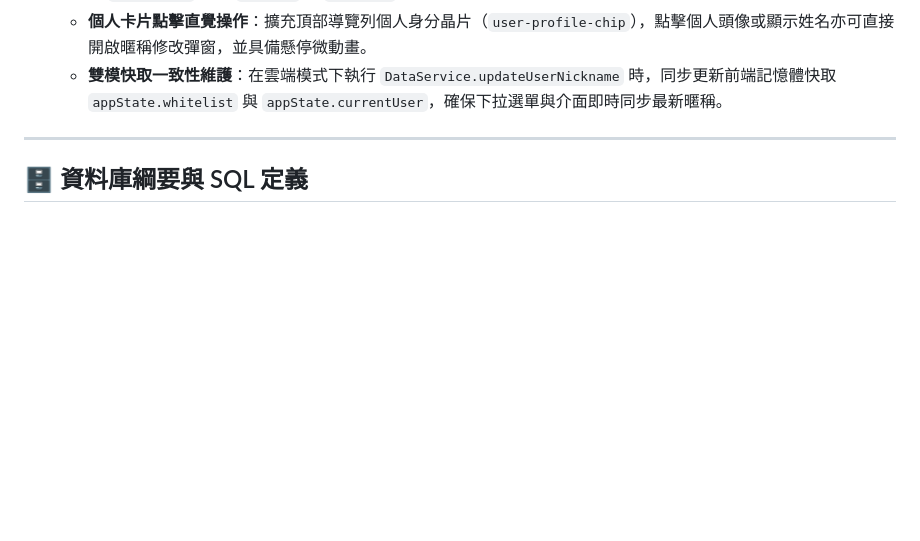
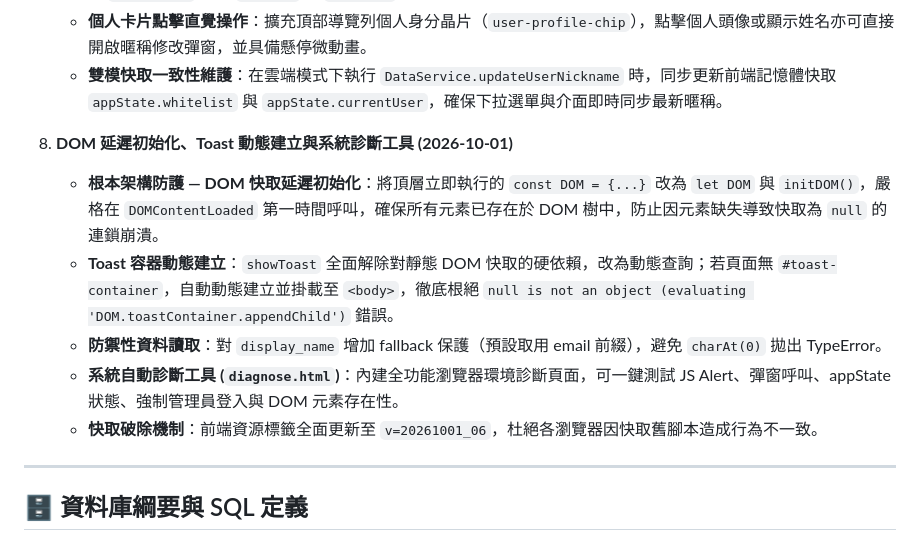
Before and after one commit to ChaoHsuanKo/XINCITY_Todolist, a Markdown page: PROJECT_MEMORY.md, the part around the change. Drawn GitHub-style; blank space fills up the shorter version.

Commit message:
docs: 更新專案深度記憶手冊，記錄 DOM 延遲初始化、Toast 動態建立與系統診斷工具歷程

```diff
--- a/PROJECT_MEMORY.md
+++ b/PROJECT_MEMORY.md
@@ -37,6 +37,13 @@
    - **全域保險函式與 inline 事件綁定**：新增 `window.openEditNicknameModal` 與 `window.handleEditNicknameSubmit`，於 `index.html` 補齊 `onclick` 與 `onsubmit`，杜絕腳本載入時間差導致按鈕點擊無反應之狀況。
    - **個人卡片點擊直覺操作**：擴充頂部導覽列個人身分晶片（`user-profile-chip`），點擊個人頭像或顯示姓名亦可直接開啟暱稱修改彈窗，並具備懸停微動畫。
    - **雙模快取一致性維護**：在雲端模式下執行 `DataService.updateUserNickname` 時，同步更新前端記憶體快取 `appState.whitelist` 與 `appState.currentUser`，確保下拉選單與介面即時同步最新暱稱。
+
+8. **DOM 延遲初始化、Toast 動態建立與系統診斷工具 (2026-10-01)**
+   - **根本架構防護 — DOM 快取延遲初始化**：將頂層立即執行的 `const DOM = {...}` 改為 `let DOM` 與 `initDOM()`，嚴格在 `DOMContentLoaded` 第一時間呼叫，確保所有元素已存在於 DOM 樹中，防止因元素缺失導致快取為 `null` 的連鎖崩潰。
+   - **Toast 容器動態建立**：`showToast` 全面解除對靜態 DOM 快取的硬依賴，改為動態查詢；若頁面無 `#toast-container`，自動動態建立並掛載至 `<body>`，徹底根絕 `null is not an object (evaluating 'DOM.toastContainer.appendChild')` 錯誤。
+   - **防禦性資料讀取**：對 `display_name` 增加 fallback 保護（預設取用 email 前綴），避免 `charAt(0)` 拋出 TypeError。
+   - **系統自動診斷工具 (`diagnose.html`)**：內建全功能瀏覽器環境診斷頁面，可一鍵測試 JS Alert、彈窗呼叫、appState 狀態、強制管理員登入與 DOM 元素存在性。
+   - **快取破除機制**：前端資源標籤全面更新至 `v=20261001_06`，杜絕各瀏覽器因快取舊腳本造成行為不一致。
 
 ---
 
```
